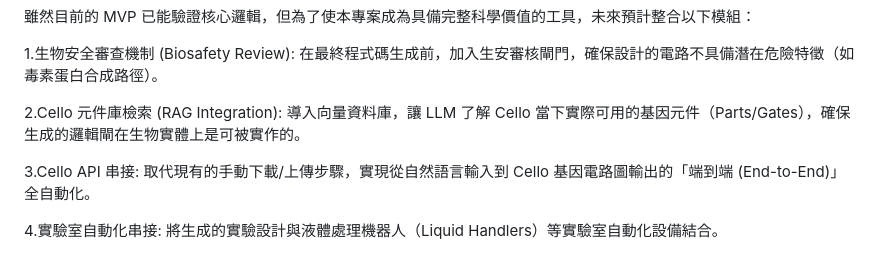
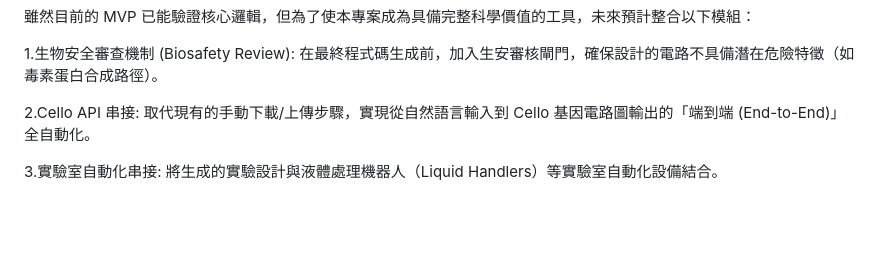
Before and after one commit to yehray1230/LLM-Cello-BioDrive-An-Automated-Genetic-Circuit-Design-Verification-Framework, a Markdown page: README.md, the part around the change. GitHub-like rendering; blank space fills up the shorter version.

```diff
--- a/README.md
+++ b/README.md
@@ -94,8 +94,6 @@ Roadmap
 
 1.生物安全審查機制 (Biosafety Review): 在最終程式碼生成前，加入生安審核閘門，確保設計的電路不具備潛在危險特徵（如毒素蛋白合成路徑）。
 
-2.Cello 元件庫檢索 (RAG Integration): 導入向量資料庫，讓 LLM 了解 Cello 當下實際可用的基因元件（Parts/Gates），確保生成的邏輯閘在生物實體上是可被實作的。
+2.Cello API 串接: 取代現有的手動下載/上傳步驟，實現從自然語言輸入到 Cello 基因電路圖輸出的「端到端 (End-to-End)」全自動化。
 
-3.Cello API 串接: 取代現有的手動下載/上傳步驟，實現從自然語言輸入到 Cello 基因電路圖輸出的「端到端 (End-to-End)」全自動化。
-
-4.實驗室自動化串接: 將生成的實驗設計與液體處理機器人（Liquid Handlers）等實驗室自動化設備結合。
+3.實驗室自動化串接: 將生成的實驗設計與液體處理機器人（Liquid Handlers）等實驗室自動化設備結合。
```
